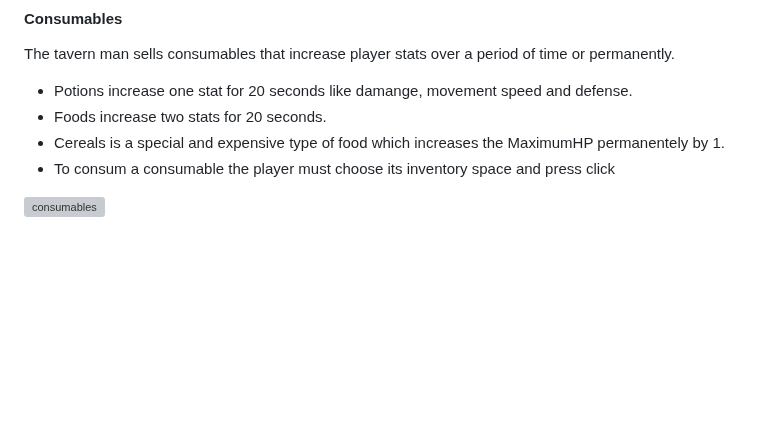
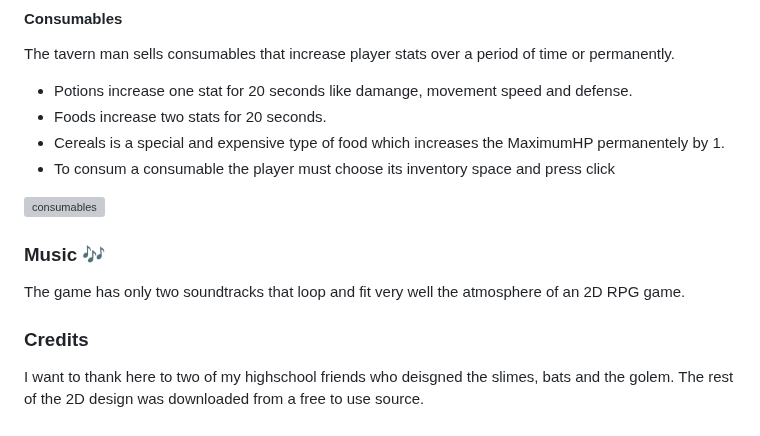
Before and after one commit to andreicadar/RPG-2D, a Markdown page: README.md, the part around the change. Drawn GitHub-style; blank space fills up the shorter version; grey boxes are pictures that could not be loaded.

```diff
--- a/README.md
+++ b/README.md
@@ -180,3 +180,11 @@ The tavern man sells consumables that increase player stats over a period of tim
 </ul>
 
 ![consumables](Media/Tavern.png)
+
+### Music :notes:
+
+The game has only two soundtracks that loop and fit very well the atmosphere of an 2D RPG game.
+
+### Credits
+
+I want to thank here to two of my highschool friends who deisgned the slimes, bats and the golem. The rest of the 2D design was downloaded from a free to use source.
```
